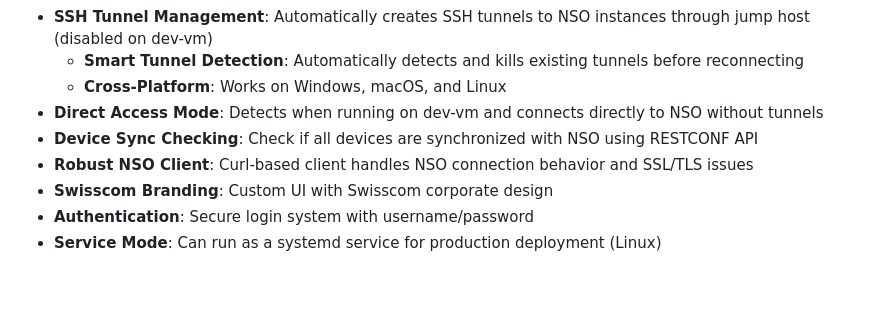
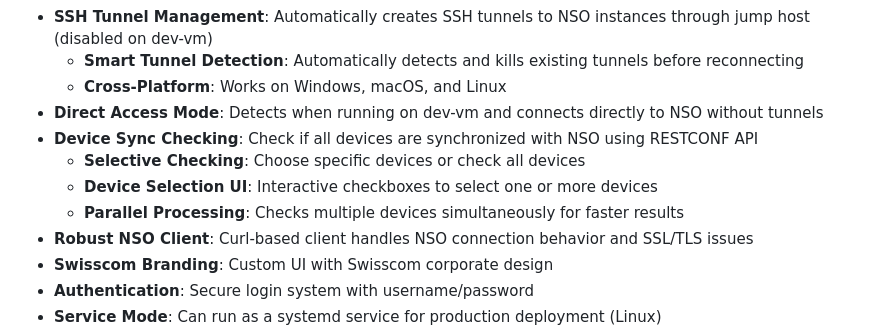
Before and after one commit to jeremierouzet/taarojek_app, a Markdown page: README.md, the part around one of its changes. Drawn GitHub-style; blank space fills up the shorter version.

```diff
--- a/README.md
+++ b/README.md
@@ -24,6 +24,9 @@ Django web application for managing NSO instances and checking device synchroniz
   - **Cross-Platform**: Works on Windows, macOS, and Linux
 - **Direct Access Mode**: Detects when running on dev-vm and connects directly to NSO without tunnels
 - **Device Sync Checking**: Check if all devices are synchronized with NSO using RESTCONF API
+  - **Selective Checking**: Choose specific devices or check all devices
+  - **Device Selection UI**: Interactive checkboxes to select one or more devices
+  - **Parallel Processing**: Checks multiple devices simultaneously for faster results
 - **Robust NSO Client**: Curl-based client handles NSO connection behavior and SSL/TLS issues
 - **Swisscom Branding**: Custom UI with Swisscom corporate design
 - **Authentication**: Secure login system with username/password
```
Also changed, not shown: other parts of README.md (+30 -2 lines).
